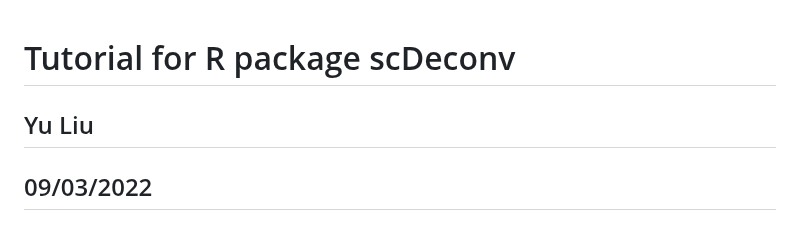
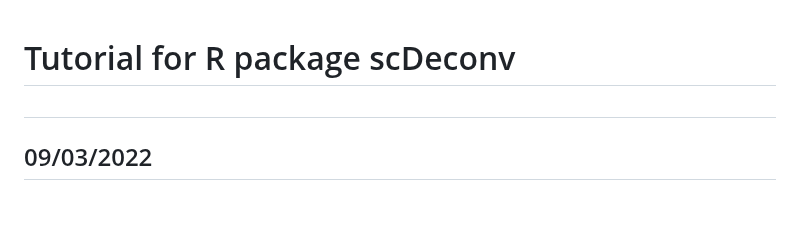
Before and after one commit to yuabrahamliu/scDeconv, a Markdown page: README.md, the part around the change. GitHub-like rendering.

```diff
--- a/README.md
+++ b/README.md
@@ -1,6 +1,6 @@
 # Tutorial for R package scDeconv
 
-## Yu Liu
+##
 ## 09/03/2022
 
 ## Introduction
```
